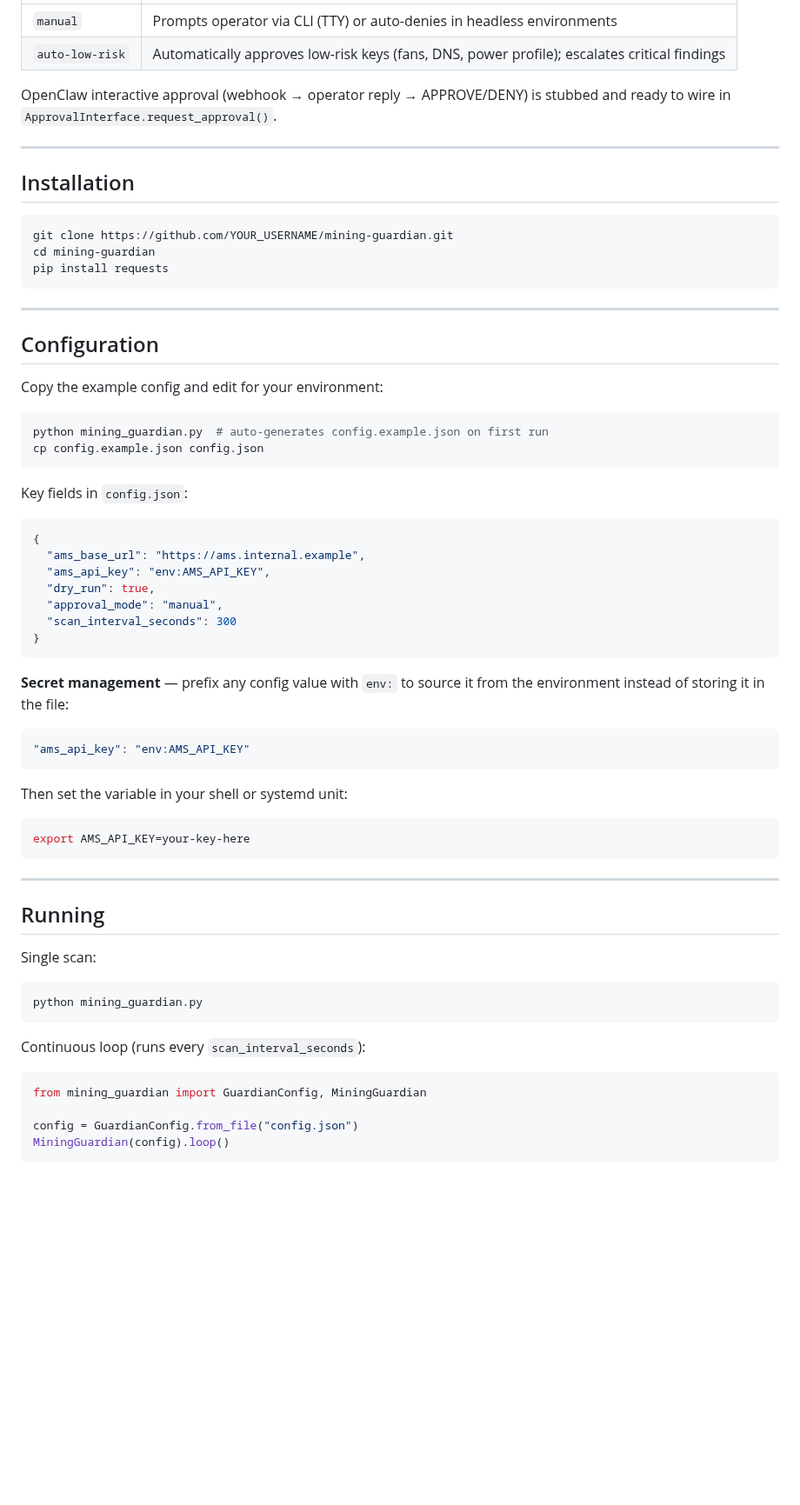
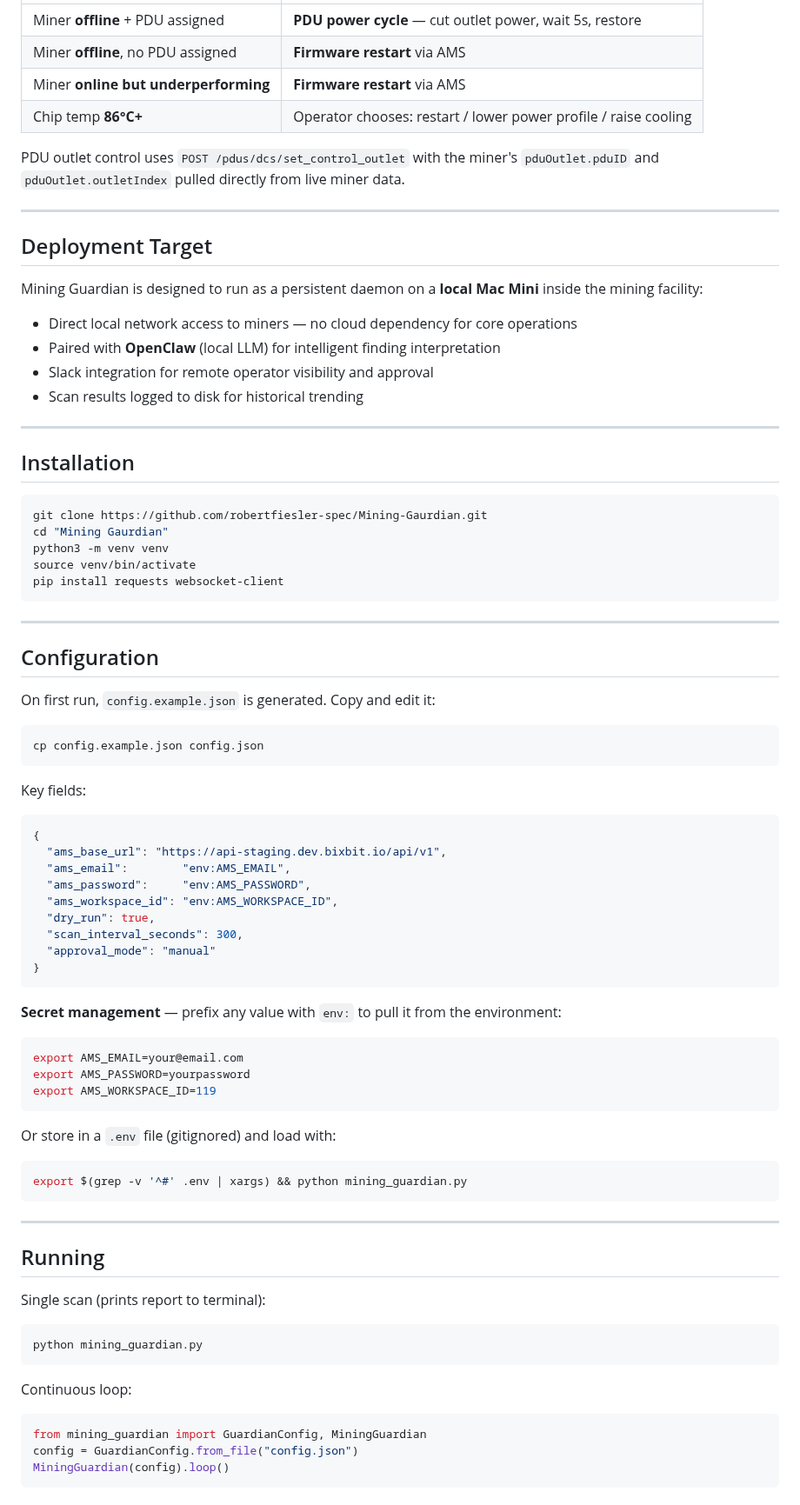
Before and after one commit to robertfiesler-spec/Mining-Guardian, a Markdown page: README.md, the part around one of its changes. Shown at 87% size. GitHub-like rendering; blank space fills up the shorter version.

````diff
--- a/README.md
+++ b/README.md
@@ -35,71 +78,86 @@ Mining Guardian connects to your AMS (Miner Management System) via API, evaluate
 |---|---|
-| `manual` | Prompts operator via CLI (TTY) or auto-denies in headless environments |
-| `auto-low-risk` | Automatically approves low-risk keys (fans, DNS, power profile); escalates critical findings |
+| Miner **offline** + PDU assigned | **PDU power cycle** — cut outlet power, wait 5s, restore |
+| Miner **offline**, no PDU assigned | **Firmware restart** via AMS |
+| Miner **online but underperforming** | **Firmware restart** via AMS |
+| Chip temp **86°C+** | Operator chooses: restart / lower power profile / raise cooling |
 
-OpenClaw interactive approval (webhook → operator reply → APPROVE/DENY) is stubbed and ready to wire in `ApprovalInterface.request_approval()`.
+PDU outlet control uses `POST /pdus/dcs/set_control_outlet` with the miner's `pduOutlet.pduID` and `pduOutlet.outletIndex` pulled directly from live miner data.
 
+---
+
+## Deployment Target
+
+Mining Guardian is designed to run as a persistent daemon on a **local Mac Mini** inside the mining facility:
+
+- Direct local network access to miners — no cloud dependency for core operations
+- Paired with **OpenClaw** (local LLM) for intelligent finding interpretation
+- Slack integration for remote operator visibility and approval
+- Scan results logged to disk for historical trending
 
 ---
 
 ## Installation
 
 ```bash
-git clone https://github.com/YOUR_USERNAME/mining-guardian.git
-cd mining-guardian
-pip install requests
+git clone https://github.com/robertfiesler-spec/Mining-Gaurdian.git
+cd "Mining Gaurdian"
+python3 -m venv venv
+source venv/bin/activate
+pip install requests websocket-client
 ```
 
 ---
 
 ## Configuration
 
-Copy the example config and edit for your environment:
+On first run, `config.example.json` is generated. Copy and edit it:
 
 ```bash
-python mining_guardian.py  # auto-generates config.example.json on first run
 cp config.example.json config.json
 ```
 
-Key fields in `config.json`:
+Key fields:
 
 ```json
 {
-  "ams_base_url": "https://ams.internal.example",
-  "ams_api_key": "env:AMS_API_KEY",
+  "ams_base_url": "https://api-staging.dev.bixbit.io/api/v1",
+  "ams_email":        "env:AMS_EMAIL",
+  "ams_password":     "env:AMS_PASSWORD",
+  "ams_workspace_id": "env:AMS_WORKSPACE_ID",
   "dry_run": true,
-  "approval_mode": "manual",
-  "scan_interval_seconds": 300
+  "scan_interval_seconds": 300,
+  "approval_mode": "manual"
 }
 ```
 
+**Secret management** — prefix any value with `env:` to pull it from the environment:
 
-**Secret management** — prefix any config value with `env:` to source it from the environment instead of storing it in the file:
-
-```json
-"ams_api_key": "env:AMS_API_KEY"
+```bash
+export AMS_EMAIL=your@email.com
+export AMS_PASSWORD=yourpassword
+export AMS_WORKSPACE_ID=119
 ```
 
-Then set the variable in your shell or systemd unit:
+Or store in a `.env` file (gitignored) and load with:
 
 ```bash
-export AMS_API_KEY=your-key-here
+export $(grep -v '^#' .env | xargs) && python mining_guardian.py
 ```
 
 ---
 
 ## Running
 
-Single scan:
+Single scan (prints report to terminal):
 
 ```bash
 python mining_guardian.py
 ```
 
-Continuous loop (runs every `scan_interval_seconds`):
+Continuous loop:
 
 ```python
 from mining_guardian import GuardianConfig, MiningGuardian
-
 config = GuardianConfig.from_file("config.json")
 MiningGuardian(config).loop()
 ```
````
Also changed, not shown: other parts of README.md (+78 -68 lines).
